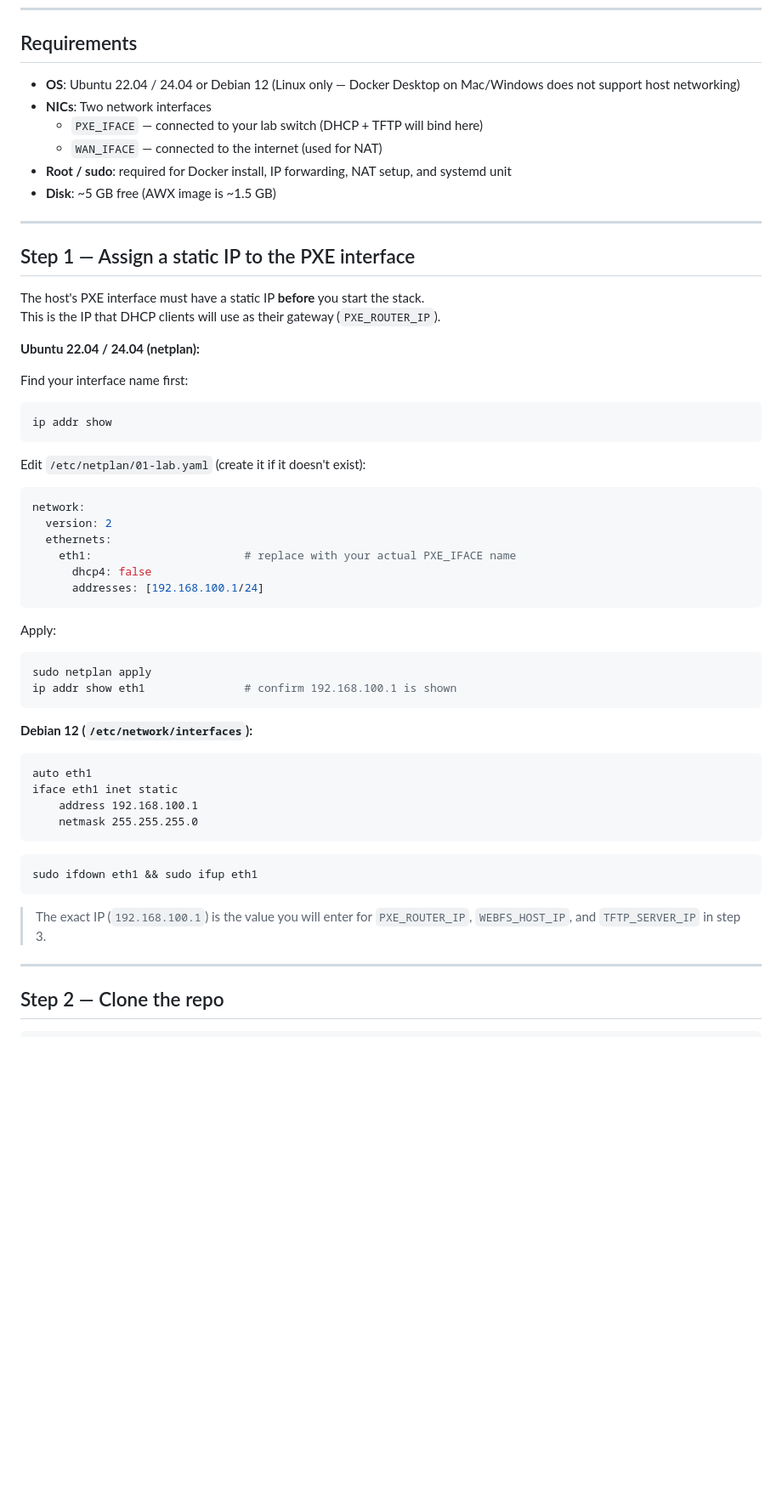
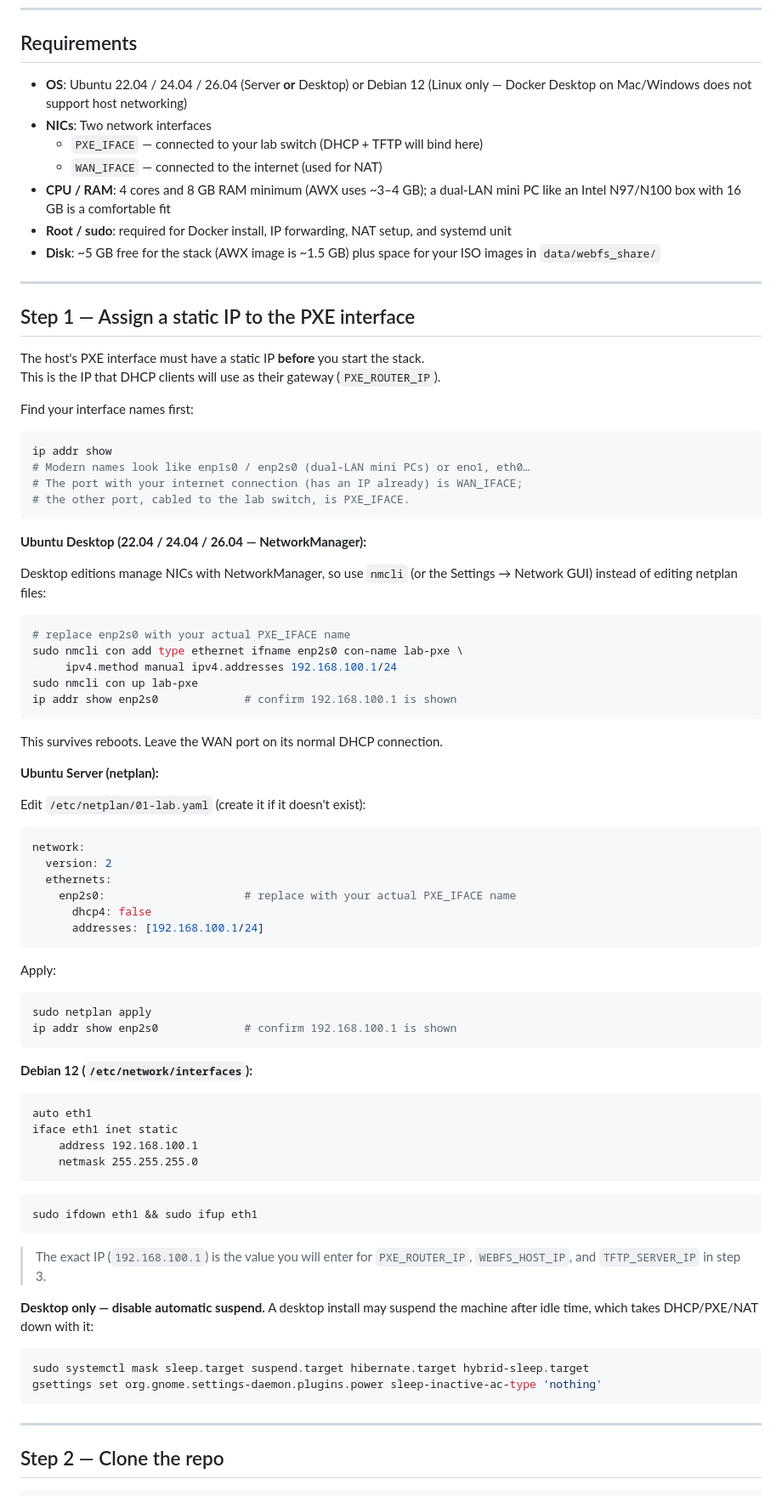
Before and after one commit to naksnake/ubuntu_infra_service, a Markdown page: README.md, the part around one of its changes. Shown at 85% size. Drawn GitHub-style; blank space fills up the shorter version.

````diff
--- a/README.md
+++ b/README.md
@@ -23,12 +23,16 @@ Run `./deploy.sh` once — DHCP, TFTP, NAT, a file server, and Ansible AWX all s
 
 ## Requirements
 
-- **OS**: Ubuntu 22.04 / 24.04 or Debian 12 (Linux only — Docker Desktop on Mac/Windows does not support host networking)
+- **OS**: Ubuntu 22.04 / 24.04 / 26.04 (Server **or** Desktop) or Debian 12
+  (Linux only — Docker Desktop on Mac/Windows does not support host networking)
 - **NICs**: Two network interfaces
   - `PXE_IFACE` — connected to your lab switch (DHCP + TFTP will bind here)
   - `WAN_IFACE` — connected to the internet (used for NAT)
+- **CPU / RAM**: 4 cores and 8 GB RAM minimum (AWX uses ~3–4 GB); a dual-LAN
+  mini PC like an Intel N97/N100 box with 16 GB is a comfortable fit
 - **Root / sudo**: required for Docker install, IP forwarding, NAT setup, and systemd unit
-- **Disk**: ~5 GB free (AWX image is ~1.5 GB)
+- **Disk**: ~5 GB free for the stack (AWX image is ~1.5 GB) plus space for
+  your ISO images in `data/webfs_share/`
 
 ---
 
@@ -37,19 +41,36 @@ Run `./deploy.sh` once — DHCP, TFTP, NAT, a file server, and Ansible AWX all s
 The host's PXE interface must have a static IP **before** you start the stack.
 This is the IP that DHCP clients will use as their gateway (`PXE_ROUTER_IP`).
 
-**Ubuntu 22.04 / 24.04 (netplan):**
-
-Find your interface name first:
+Find your interface names first:
 ```bash
 ip addr show
+# Modern names look like enp1s0 / enp2s0 (dual-LAN mini PCs) or eno1, eth0…
+# The port with your internet connection (has an IP already) is WAN_IFACE;
+# the other port, cabled to the lab switch, is PXE_IFACE.
 ```
+
+**Ubuntu Desktop (22.04 / 24.04 / 26.04 — NetworkManager):**
+
+Desktop editions manage NICs with NetworkManager, so use `nmcli` (or the
+Settings → Network GUI) instead of editing netplan files:
+
+```bash
+# replace enp2s0 with your actual PXE_IFACE name
+sudo nmcli con add type ethernet ifname enp2s0 con-name lab-pxe \
+     ipv4.method manual ipv4.addresses 192.168.100.1/24
+sudo nmcli con up lab-pxe
+ip addr show enp2s0             # confirm 192.168.100.1 is shown
+```
+This survives reboots. Leave the WAN port on its normal DHCP connection.
+
+**Ubuntu Server (netplan):**
 
 Edit `/etc/netplan/01-lab.yaml` (create it if it doesn't exist):
 ```yaml
 network:
   version: 2
   ethernets:
-    eth1:                       # replace with your actual PXE_IFACE name
+    enp2s0:                     # replace with your actual PXE_IFACE name
       dhcp4: false
       addresses: [192.168.100.1/24]
 ```
@@ -57,7 +78,7 @@ network:
 Apply:
 ```bash
 sudo netplan apply
-ip addr show eth1               # confirm 192.168.100.1 is shown
+ip addr show enp2s0             # confirm 192.168.100.1 is shown
 ```
 
 **Debian 12 (`/etc/network/interfaces`):**
@@ -72,6 +93,13 @@ sudo ifdown eth1 && sudo ifup eth1
 ```
 
 > The exact IP (`192.168.100.1`) is the value you will enter for `PXE_ROUTER_IP`, `WEBFS_HOST_IP`, and `TFTP_SERVER_IP` in step 3.
+
+**Desktop only — disable automatic suspend.** A desktop install may suspend
+the machine after idle time, which takes DHCP/PXE/NAT down with it:
+```bash
+sudo systemctl mask sleep.target suspend.target hibernate.target hybrid-sleep.target
+gsettings set org.gnome.settings-daemon.plugins.power sleep-inactive-ac-type 'nothing'
+```
 
 ---
 
````
Also changed, not shown: other parts of README.md (+34 -0 lines).
